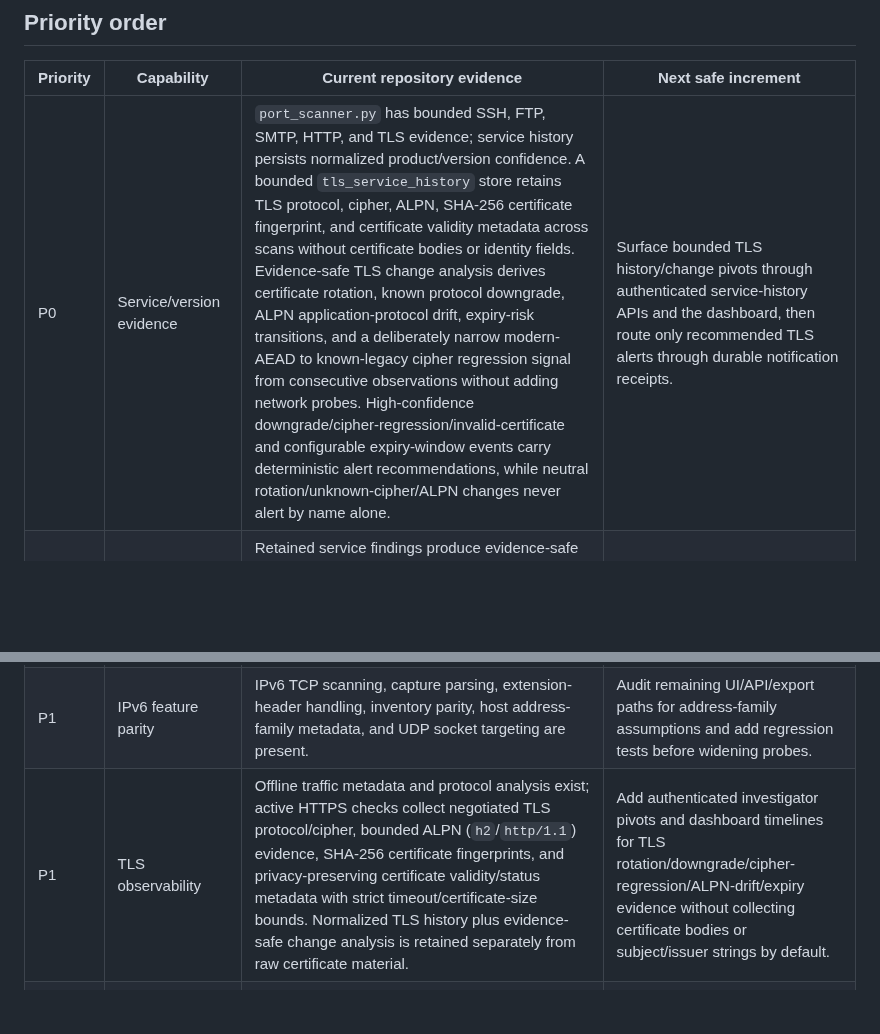
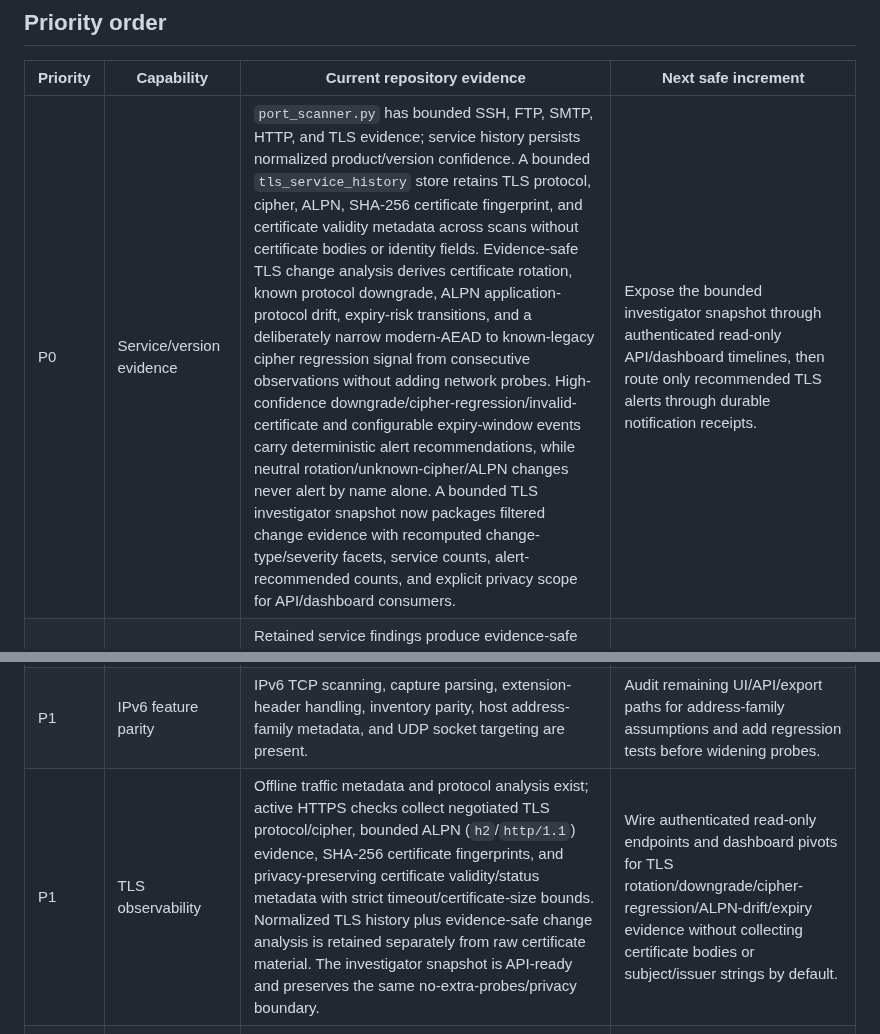
Before and after one commit to Adam-Ghanem/NetWatch, a Markdown page: docs/network-feature-backlog.md, 2 parts joined by grey strips. Rendered like a GitHub page; blank space fills up the shorter version.

Commit message:
Update TLS investigator backlog

```diff
--- a/docs/network-feature-backlog.md
+++ b/docs/network-feature-backlog.md
@@ -6,11 +6,11 @@ This backlog is maintained from repository inspection plus upstream documentatio
 
 | Priority | Capability | Current repository evidence | Next safe increment |
 | --- | --- | --- | --- |
-| P0 | Service/version evidence | `port_scanner.py` has bounded SSH, FTP, SMTP, HTTP, and TLS evidence; service history persists normalized product/version confidence. A bounded `tls_service_history` store retains TLS protocol, cipher, ALPN, SHA-256 certificate fingerprint, and certificate validity metadata across scans without certificate bodies or identity fields. Evidence-safe TLS change analysis derives certificate rotation, known protocol downgrade, ALPN application-protocol drift, expiry-risk transitions, and a deliberately narrow modern-AEAD to known-legacy cipher regression signal from consecutive observations without adding network probes. High-confidence downgrade/cipher-regression/invalid-certificate and configurable expiry-window events carry deterministic alert recommendations, while neutral rotation/unknown-cipher/ALPN changes never alert by name alone. | Surface bounded TLS history/change pivots through authenticated service-history APIs and the dashboard, then route only recommended TLS alerts through durable notification receipts. |
+| P0 | Service/version evidence | `port_scanner.py` has bounded SSH, FTP, SMTP, HTTP, and TLS evidence; service history persists normalized product/version confidence. A bounded `tls_service_history` store retains TLS protocol, cipher, ALPN, SHA-256 certificate fingerprint, and certificate validity metadata across scans without certificate bodies or identity fields. Evidence-safe TLS change analysis derives certificate rotation, known protocol downgrade, ALPN application-protocol drift, expiry-risk transitions, and a deliberately narrow modern-AEAD to known-legacy cipher regression signal from consecutive observations without adding network probes. High-confidence downgrade/cipher-regression/invalid-certificate and configurable expiry-window events carry deterministic alert recommendations, while neutral rotation/unknown-cipher/ALPN changes never alert by name alone. A bounded TLS investigator snapshot now packages filtered change evidence with recomputed change-type/severity facets, service counts, alert-recommended counts, and explicit privacy scope for API/dashboard consumers. | Expose the bounded investigator snapshot through authenticated read-only API/dashboard timelines, then route only recommended TLS alerts through durable notification receipts. |
 | P1 | Service reachability change intelligence | Retained service findings produce evidence-safe reachability transitions, configurable evidence-gated alert recommendations, and bounded duplicate suppression for repeated high-risk reachability alerts while preserving every underlying state-change event. Filtered/timeouts never generate downtime or reachability alerts. | Add authenticated delivery hooks with durable delivery receipts so alert routing can be retried safely without duplicate notifications. |
 | P1 | Conservative UDP service checks | `udp_service_scanner.py` now adds opt-in DNS/NTP checks with one datagram per profile, no retries, a 512-byte receive cap, strict timeouts, and explicit `Open|Filtered` silence semantics. | Surface the bounded UDP profiles through authenticated API/CLI workflows and persist results in normalized service history. |
 | P1 | IPv6 feature parity | IPv6 TCP scanning, capture parsing, extension-header handling, inventory parity, host address-family metadata, and UDP socket targeting are present. | Audit remaining UI/API/export paths for address-family assumptions and add regression tests before widening probes. |
-| P1 | TLS observability | Offline traffic metadata and protocol analysis exist; active HTTPS checks collect negotiated TLS protocol/cipher, bounded ALPN (`h2`/`http/1.1`) evidence, SHA-256 certificate fingerprints, and privacy-preserving certificate validity/status metadata with strict timeout/certificate-size bounds. Normalized TLS history plus evidence-safe change analysis is retained separately from raw certificate material. | Add authenticated investigator pivots and dashboard timelines for TLS rotation/downgrade/cipher-regression/ALPN-drift/expiry evidence without collecting certificate bodies or subject/issuer strings by default. |
+| P1 | TLS observability | Offline traffic metadata and protocol analysis exist; active HTTPS checks collect negotiated TLS protocol/cipher, bounded ALPN (`h2`/`http/1.1`) evidence, SHA-256 certificate fingerprints, and privacy-preserving certificate validity/status metadata with strict timeout/certificate-size bounds. Normalized TLS history plus evidence-safe change analysis is retained separately from raw certificate material. The investigator snapshot is API-ready and preserves the same no-extra-probes/privacy boundary. | Wire authenticated read-only endpoints and dashboard pivots for TLS rotation/downgrade/cipher-regression/ALPN-drift/expiry evidence without collecting certificate bodies or subject/issuer strings by default. |
 | P2 | Flow/session fidelity | Flow analysis, correlation, topology, timeline, display filters, Community ID, anomaly modules, bounded direction-aware TCP control history, and conservative handshake/termination-quality evidence exist. Shared flow queries, capture controls, and the offline capture CLI support exact, allowlisted `tcp_termination` pivots (`graceful_close`, `partial_close`, `reset`, `not_observed`) so reset/partial-close investigations rebuild scoped conversations and topology instead of exposing stale unfiltered pivots. | Safely expose bounded TCP sequence/ack and segment-length metadata, then add sequence-gap/overlap evidence. Keep labels capture-evidence based: do not claim network packet loss or retransmission when capture loss, reordering, or mid-stream collection are also possible. |
 | P2 | Capture/filter UX | PCAP/PCAPNG import and flow display filters exist. | Improve saved filter presets, validation errors, and investigator-oriented protocol/endpoint/time-range pivots. |
 | P2 | Structured interoperability | JSON/CSV/report/export modules exist. | Add documented stable schemas for service and flow evidence, including address family, evidence source, confidence, and timestamps. |
```
